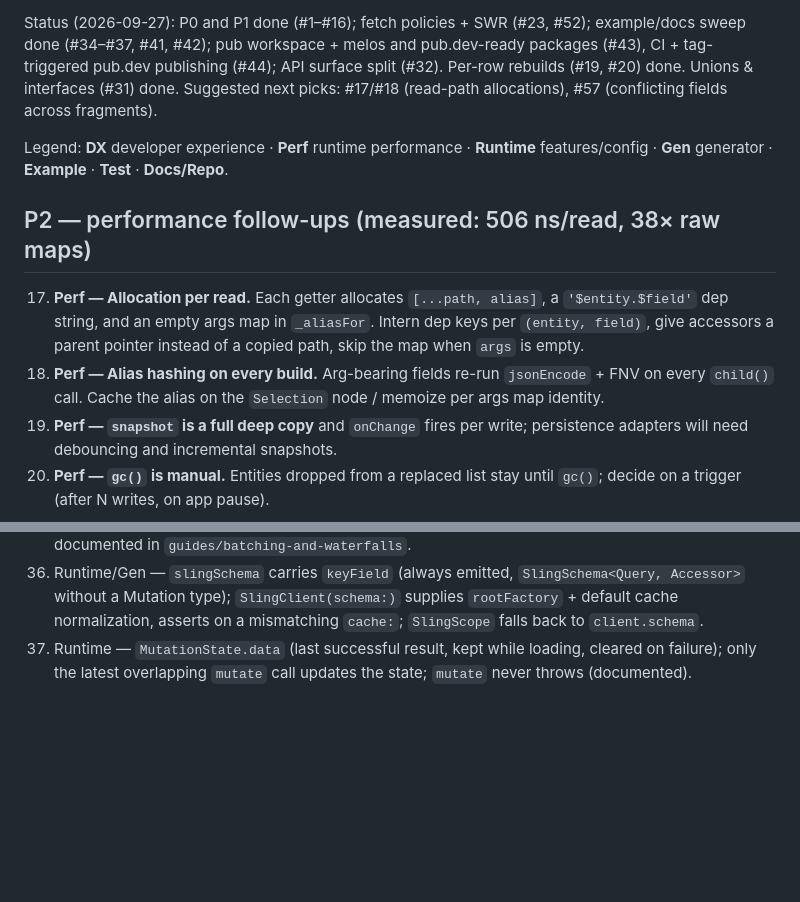
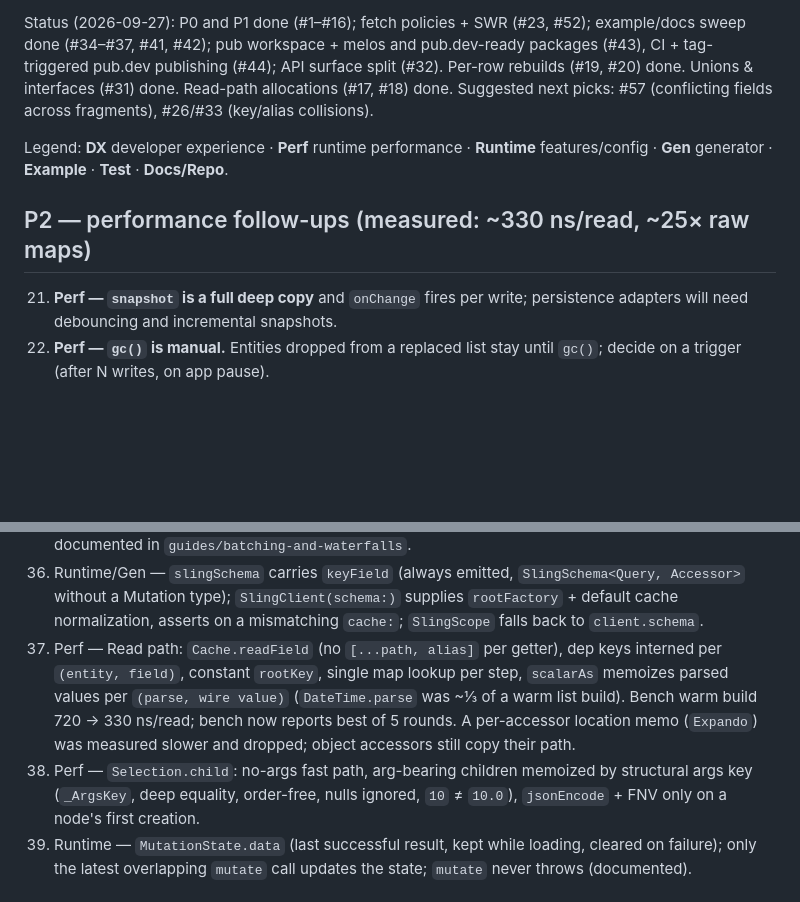
Before and after one commit to tpucci/sling_gql, a Markdown page: TODO.md, 2 parts joined by grey strips. Drawn GitHub-style; blank space fills up the shorter version.

Commit message:
chore(repo): #17, #18 done

```diff
--- a/TODO.md
+++ b/TODO.md
@@ -16,22 +16,15 @@ Status (2026-09-27): P0 and P1 done (#1–#16); fetch policies + SWR (#23,
 #52); example/docs sweep done (#34–#37, #41, #42); pub workspace + melos and
 pub.dev-ready packages (#43), CI + tag-triggered pub.dev publishing (#44); API surface split (#32).
 Per-row rebuilds (#19, #20) done. Unions & interfaces (#31) done.
-Suggested next picks: #17/#18
-(read-path allocations), #57 (conflicting fields across fragments).
+Read-path allocations (#17, #18) done. Suggested next picks: #57
+(conflicting fields across fragments), #26/#33 (key/alias collisions).
 
 Legend: **DX** developer experience · **Perf** runtime performance ·
 **Runtime** features/config · **Gen** generator · **Example** · **Test** ·
 **Docs/Repo**.
 
-## P2 — performance follow-ups (measured: 506 ns/read, 38× raw maps)
+## P2 — performance follow-ups (measured: ~330 ns/read, ~25× raw maps)
 
-17. **Perf — Allocation per read.** Each getter allocates `[...path, alias]`,
-    a `'$entity.$field'` dep string, and an empty args map in `_aliasFor`.
-    Intern dep keys per `(entity, field)`, give accessors a parent pointer
-    instead of a copied path, skip the map when `args` is empty.
-18. **Perf — Alias hashing on every build.** Arg-bearing fields re-run
-    `jsonEncode` + FNV on every `child()` call. Cache the alias on the
-    `Selection` node / memoize per args map identity.
 21. **Perf — `snapshot` is a full deep copy** and `onChange` fires per write;
     persistence adapters will need debouncing and incremental snapshots.
 22. **Perf — `gc()` is manual.** Entities dropped from a replaced list stay
@@ -135,6 +128,8 @@ Kept for number stability; see git history for details.
 31. Runtime/Gen — Unions & interfaces: `Selection.fragment` (inline fragments, transparent to cache paths), `Accessor.on`/`whenType`; generated `asType` getters + `when(...)` per `UNION`/`INTERFACE` (all branches recorded on the skeleton; keyed members and key-declaring interfaces normalize); `MockGraphQLServer` resolves `... on Type`; mock `Node` interface + `search: [SearchResult!]!` union, `node(id:)`; example Search tab + e2e test.
 24. Runtime — `QueryBuilder(scheduler:)` (default `frameEndScheduler`); when `microtaskScheduler` fits documented in `guides/batching-and-waterfalls`.
 25. Runtime/Gen — `slingSchema` carries `keyField` (always emitted, `SlingSchema<Query, Accessor>` without a Mutation type); `SlingClient(schema:)` supplies `rootFactory` + default cache normalization, asserts on a mismatching `cache:`; `SlingScope` falls back to `client.schema`.
+17. Perf — Read path: `Cache.readField` (no `[...path, alias]` per getter), dep keys interned per `(entity, field)`, constant `rootKey`, single map lookup per step, `scalarAs` memoizes parsed values per `(parse, wire value)` (`DateTime.parse` was ~⅓ of a warm list build). Bench warm build 720 → 330 ns/read; bench now reports best of 5 rounds. A per-accessor location memo (`Expando`) was measured slower and dropped; object accessors still copy their path.
+18. Perf — `Selection.child`: no-args fast path, arg-bearing children memoized by structural args key (`_ArgsKey`, deep equality, order-free, nulls ignored, `10` ≠ `10.0`), `jsonEncode` + FNV only on a node's first creation.
 28. Runtime — `MutationState.data` (last successful result, kept while loading, cleared on failure); only the latest overlapping `mutate` call updates the state; `mutate` never throws (documented).
 
 ## Explicitly not planned
```
Also changed, not shown: AGENTS.md (+1 -1 lines).
